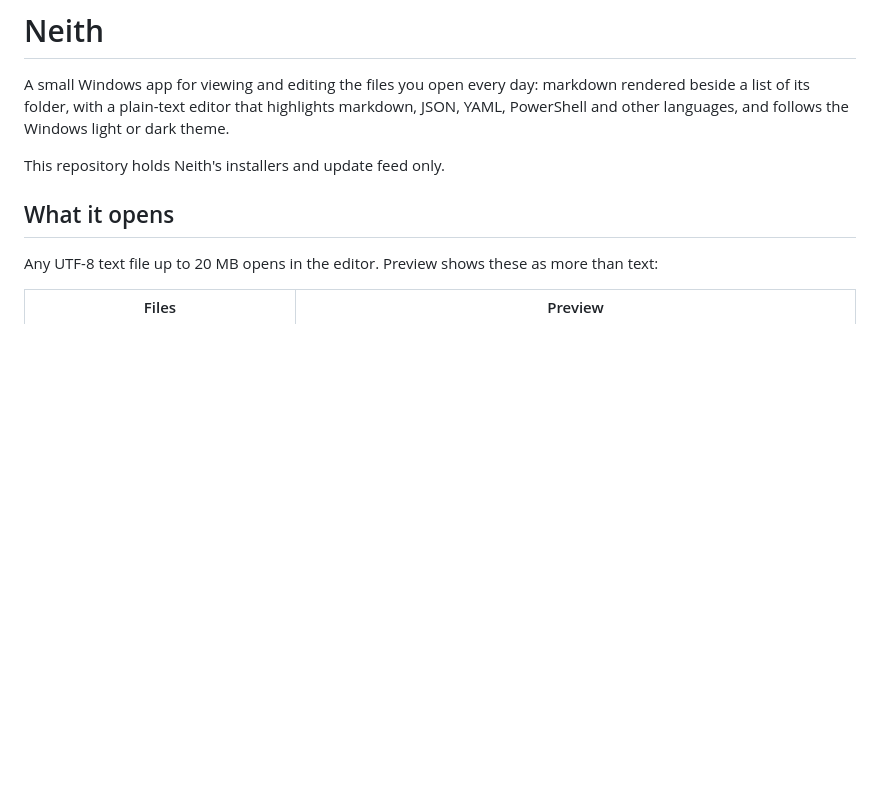
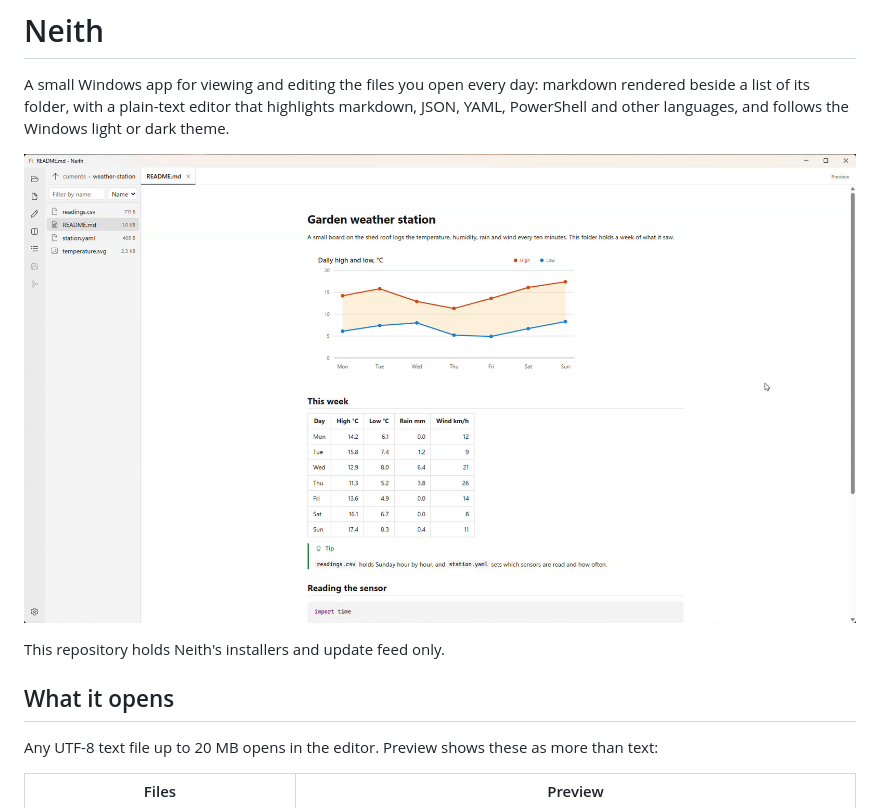
Before and after one commit to wardawgmalvicious/neith-releases, a Markdown page: README.md, the part around the change. Drawn GitHub-style; pictures changed too: docs/neith.png (added); blank space fills up the shorter version.

Commit message:
docs: show Neith's two panes under the intro
A reader deciding whether to install had only words for what Neith
looks like. The still is a frame of the filmed tour: a markdown file
rendered beside a list of its folder, in the light theme.

Co-Authored-By: Claude Opus 5.5 <noreply@anthropic.com>

```diff
--- a/README.md
+++ b/README.md
@@ -4,6 +4,8 @@ A small Windows app for viewing and editing the files you open every day:
 markdown rendered beside a list of its folder, with a plain-text editor
 that highlights markdown, JSON, YAML, PowerShell and other languages, and
 follows the Windows light or dark theme.
+
+![Neith showing a markdown file rendered beside a list of its folder](docs/neith.png)
 
 This repository holds Neith's installers and update feed only.
 
```
